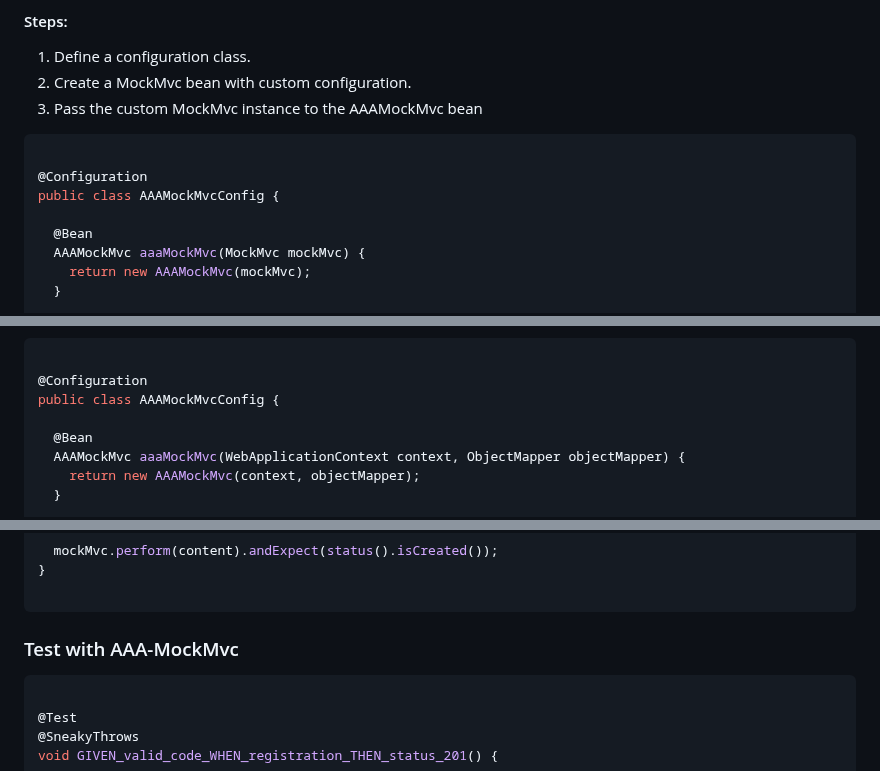
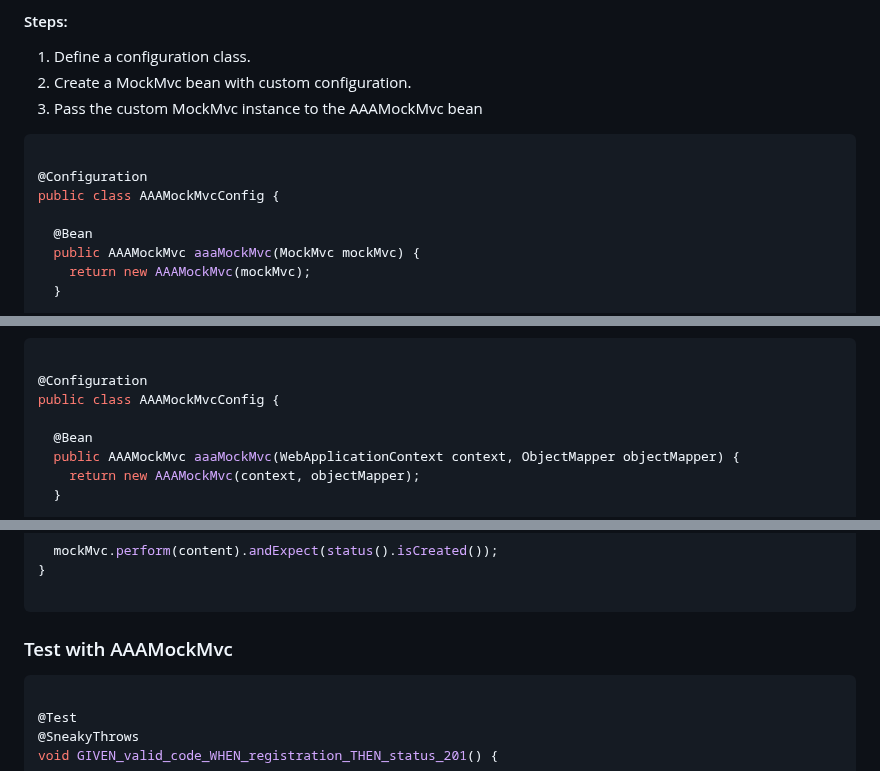
Before and after one commit to co-mmer/aaa-mockmvc, a Markdown page: README.md, 3 parts joined by grey strips. Rendered like a GitHub page; folded sections open.

````diff
--- a/README.md
+++ b/README.md
@@ -143,7 +143,7 @@ The framework will use a default ObjectMapper (`new ObjectMapper()`).
 public class AAAMockMvcConfig {
 
   @Bean
-  AAAMockMvc aaaMockMvc(MockMvc mockMvc) {
+  public AAAMockMvc aaaMockMvc(MockMvc mockMvc) {
     return new AAAMockMvc(mockMvc);
   }
 
@@ -179,7 +179,7 @@ specific configurations.
 public class AAAMockMvcConfig {
 
   @Bean
-  AAAMockMvc aaaMockMvc(WebApplicationContext context, ObjectMapper objectMapper) {
+  public AAAMockMvc aaaMockMvc(WebApplicationContext context, ObjectMapper objectMapper) {
     return new AAAMockMvc(context, objectMapper);
   }
 
@@ -473,7 +473,7 @@ void GIVEN_valid_code_WHEN_registration_THEN_status_201() {
 
 ```
 
-### Test with AAA-MockMvc
+### Test with AAAMockMvc
 
 ```java
 
````
Also changed, not shown: other parts of README.md (+5 -5 lines), images/aaa-mockmvc-example1.png, images/aaa-mockmvc-example2.png (deleted).
